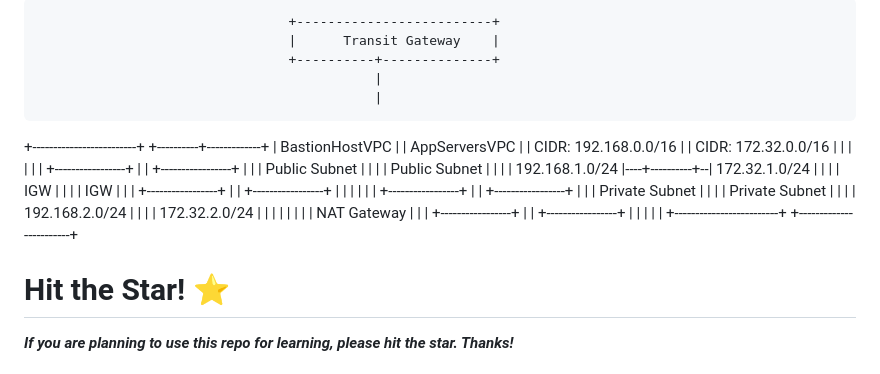
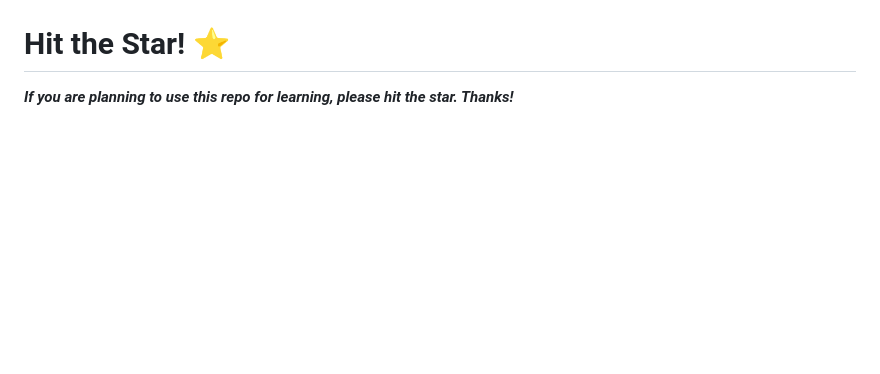
Before and after one commit to nmahanthi/devops-project, a Markdown page: DevOps-Projects-master/DevOps-Project-01/README.md, the part around one of its changes. Rendered like a GitHub page; blank space fills up the shorter version.

```diff
--- a/DevOps-Projects-master/DevOps-Project-01/README.md
+++ b/DevOps-Projects-master/DevOps-Project-01/README.md
@@ -203,26 +204,4 @@ Summary Diagram : -
 
-                                    +-------------------------+
-                                    |      Transit Gateway    |
-                                    +----------+--------------+
-                                               |
-                                               |
-+-------------------------+          +----------+-------------+
-|  BastionHostVPC         |          |  AppServersVPC         |
-|  CIDR: 192.168.0.0/16   |          |  CIDR: 172.32.0.0/16   |
-|                         |          |                        |
-|  +-----------------+    |          |  +-----------------+   |
-|  | Public Subnet   |    |          |  | Public Subnet   |   |
-|  | 192.168.1.0/24  |----+----------+--| 172.32.1.0/24   |   |
-|  | IGW             |    |          |  | IGW             |   |
-|  +-----------------+    |          |  +-----------------+   |
-|                         |          |                        |
-|  +-----------------+    |          |  +-----------------+   |
-|  | Private Subnet  |    |          |  | Private Subnet  |   |
-|  | 192.168.2.0/24  |    |          |  | 172.32.2.0/24   |   |
-|  |                 |    |          |  | NAT Gateway     |   |
-|  +-----------------+    |          |  +-----------------+   |
-|                         |          |                        |
-+-------------------------+          +------------------------+
 
 
 # Hit the Star! ⭐
```
Also changed, not shown: other parts of DevOps-Projects-master/DevOps-Project-01/README.md (+1 -0 lines).
